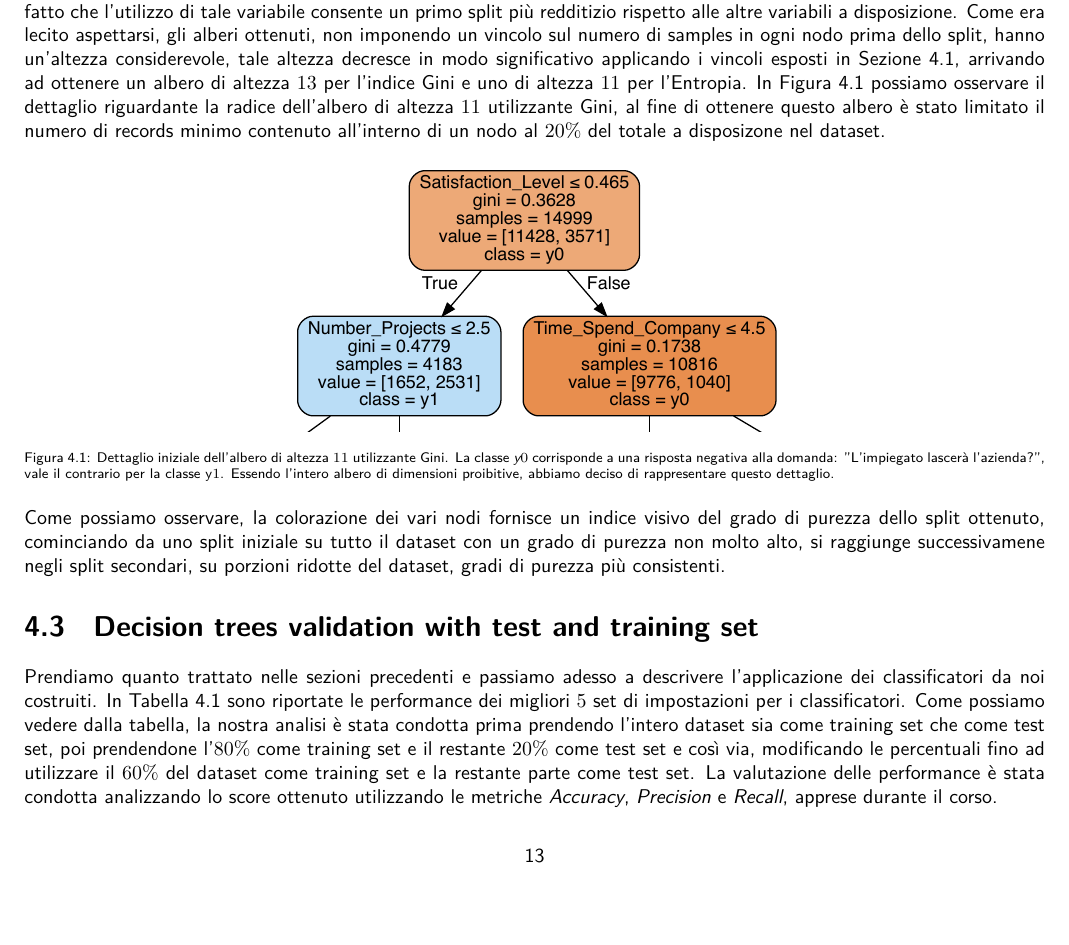
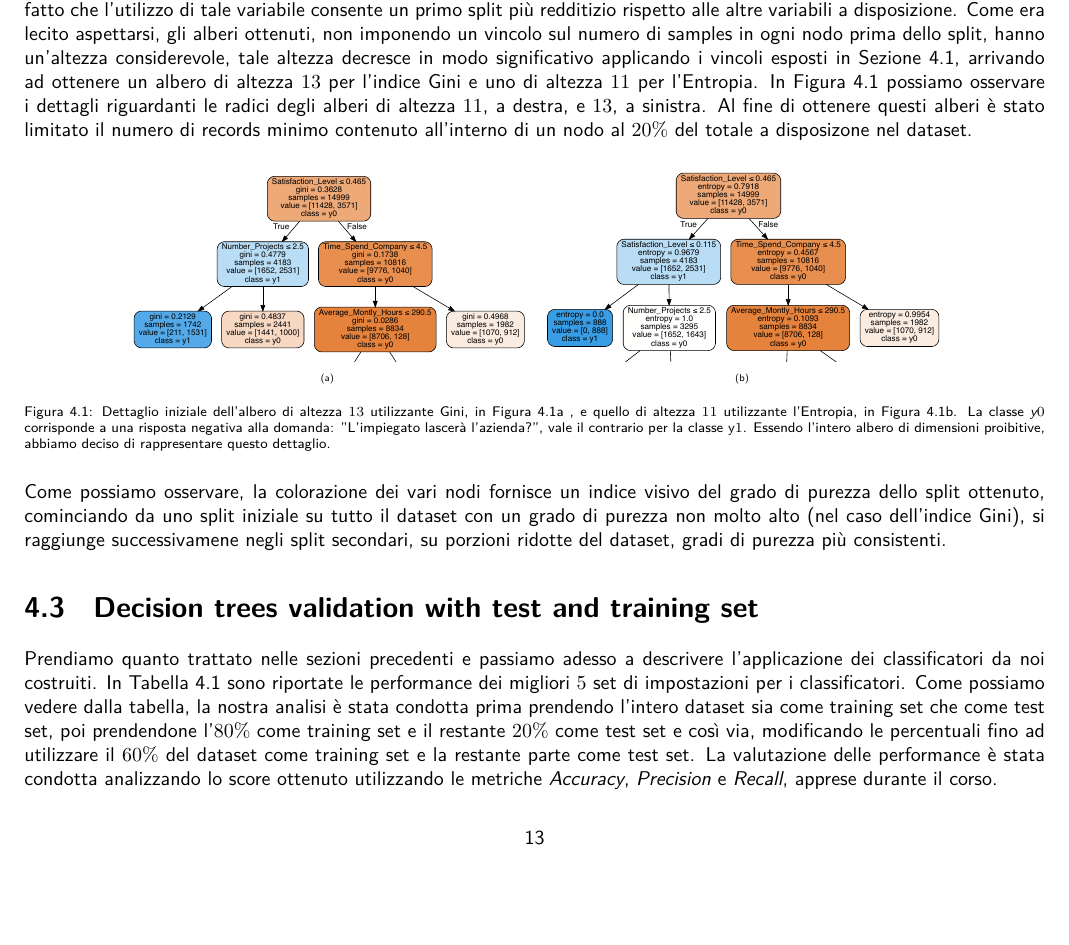
Before and after one commit to germz01/Human-Resources-Analysis, a LaTeX document (main.tex, which reads chapters/4.tex): part of page 15 of 16, cut so that both start at the same text. Compiled offline with XeLaTeX.

Commit message:
Updated decision tree figure

```diff
--- a/chapters/4.tex
+++ b/chapters/4.tex
@@ -30,13 +30,28 @@ primo split più redditizio rispetto alle altre variabili a disposizione. Come e
 ottenuti, non imponendo un vincolo sul numero di samples in ogni nodo prima dello split, hanno un'altezza
 considerevole, tale altezza decresce in modo significativo applicando i vincoli esposti in Sezione
 \ref{sec:learning_of_different_decision_trees}, arrivando ad ottenere un albero di altezza $13$ per l'indice Gini
-e uno di altezza $11$ per l'Entropia. In Figura \ref{fig:cutted_tree} possiamo osservare il dettaglio riguardante
-la radice dell'albero di altezza $11$ utilizzante Gini, al fine di ottenere questo albero è stato limitato il
-numero di records minimo contenuto all'interno di un nodo al $20\%$ del totale a disposizone nel dataset.
+e uno di altezza $11$ per l'Entropia. In Figura \ref{fig:cutted_tree} possiamo osservare i dettagli riguardanti
+le radici degli alberi di altezza $11$, a destra, e $13$, a sinistra. Al fine di ottenere questi alberi è stato
+limitato il numero di records minimo contenuto all'interno di un nodo al $20\%$ del totale a disposizone nel
+dataset.
 \begin{figure}[h!]
     \centering
-    \includegraphics[width=0.5\textwidth]{images/classification/decision_tree_gini_0_2_cutted.pdf}
-    \caption{Dettaglio iniziale dell'albero di altezza $11$ utilizzante Gini. La classe \textit{y$0$}
+    \begin{subfigure}{0.4\textwidth}
+        \resizebox{\textwidth}{!}{
+        \includegraphics{images/classification/decision_tree_gini_0_2_cutted_2.pdf}
+        }
+        \caption{}
+        \label{fig:cutted_tree_1}
+    \end{subfigure}
+    \begin{subfigure}{0.4\textwidth}
+        \resizebox{\textwidth}{!}{
+            \includegraphics{images/classification/decision_tree_entropy_0_2_cutted_2.pdf}
+        }
+        \caption{}
+        \label{fig:cutted_tree_2}
+    \end{subfigure}
+    \caption{Dettaglio iniziale dell'albero di altezza $13$ utilizzante Gini, in Figura \ref{fig:cutted_tree_1}
+    , e quello di altezza $11$ utilizzante l'Entropia, in Figura \ref{fig:cutted_tree_2}. La classe \textit{y$0$}
     corrisponde a una risposta negativa alla domanda: "L'impiegato lascerà l'azienda?", vale il contrario per la
     classe y$1$. Essendo l'intero albero di dimensioni proibitive, abbiamo deciso di rappresentare questo
     dettaglio.}
@@ -44,9 +59,9 @@ numero di records minimo contenuto all'interno di un nodo al $20\%$ del totale a
 \end{figure}
 \\
 Come possiamo osservare, la colorazione dei vari nodi fornisce un indice visivo del grado di purezza dello split
-ottenuto, cominciando da uno split iniziale su tutto il dataset con un grado di purezza non molto alto, si
-raggiunge successivamene negli split secondari, su porzioni ridotte del dataset, gradi di purezza più
-consistenti.
+ottenuto, cominciando da uno split iniziale su tutto il dataset con un grado di purezza non molto alto
+(nel caso dell'indice Gini), si raggiunge successivamene negli split secondari, su porzioni ridotte del dataset,
+gradi di purezza più consistenti.
 % section decision_trees_interpretation (end)
 \section{Decision trees validation with test and training set} % (fold)
 \label{sec:decision_trees_validation_with_test_and_training_set}
```
Also changed, not shown: images/classification/decision_tree_entropy_0_2_cutted_2.pdf (added), images/classification/decision_tree_gini_0_2_cutted.pdf (deleted), images/classification/decision_tree_gini_0_2_cutted_2.pdf (added), main.pdf.
